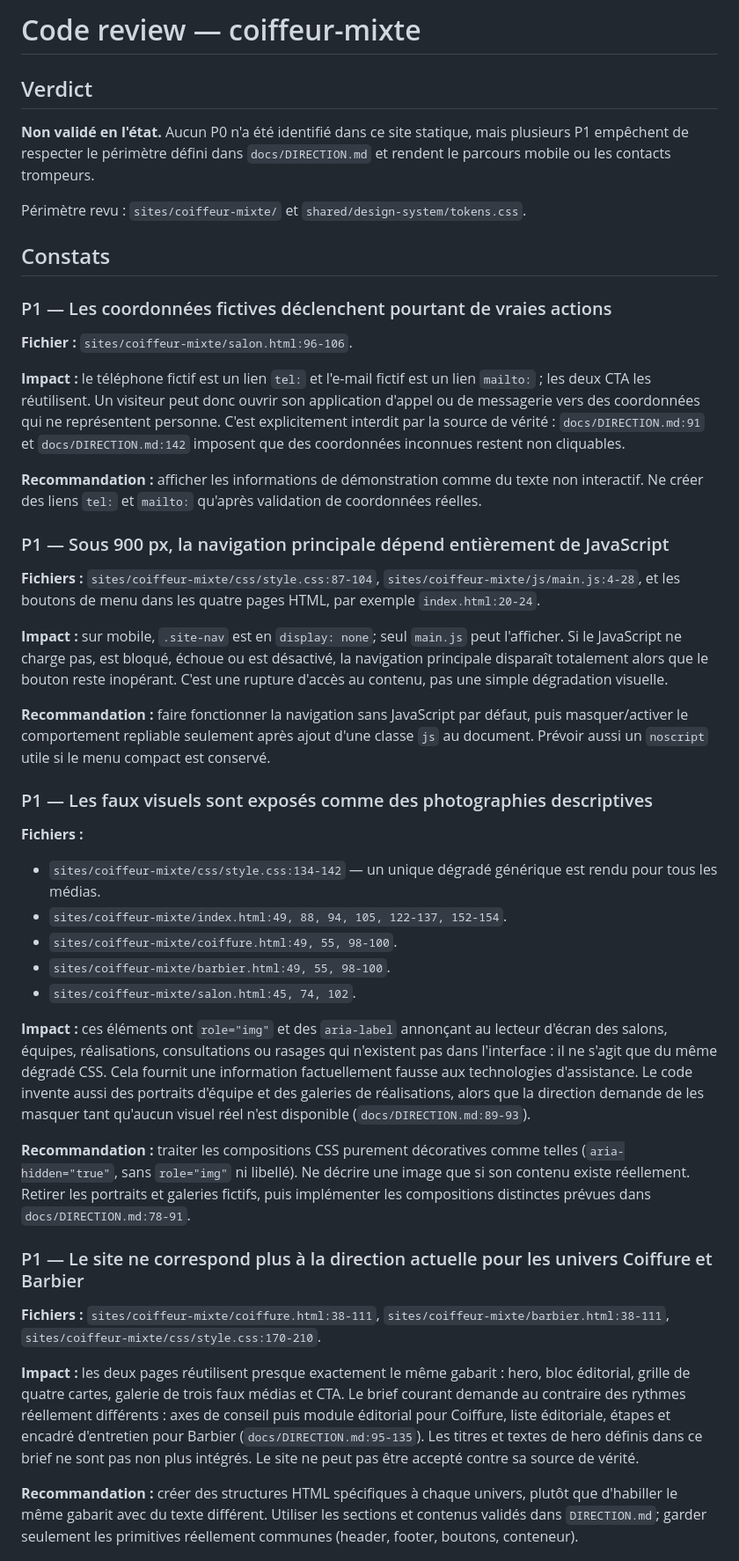
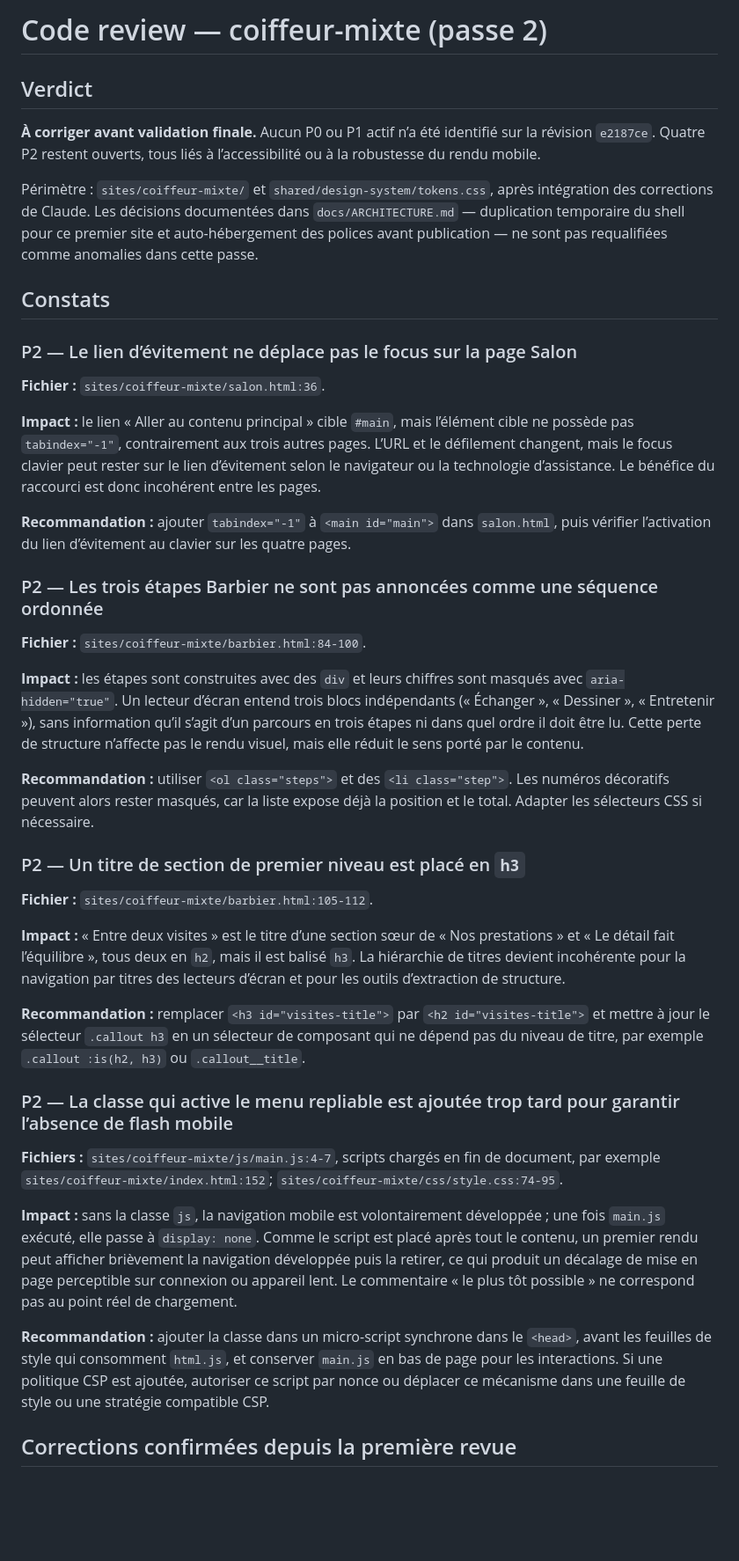
Before and after one commit to costasimon30-ux/portfolio-vitrines, a Markdown page: docs/CODE-REVIEW-coiffeur-mixte.md, the part around one of its changes. Shown at 88% size. Rendered like a GitHub page; blank space fills up the shorter version.

Commit message:
docs: seconde revue coiffeur-mixte
Agent: codex-code-reviewer

```diff
--- a/docs/CODE-REVIEW-coiffeur-mixte.md
+++ b/docs/CODE-REVIEW-coiffeur-mixte.md
@@ -1,48 +1,44 @@
-# Code review — coiffeur-mixte
+# Code review — coiffeur-mixte (passe 2)
 
 ## Verdict
 
-**Non validé en l'état.** Aucun P0 n'a été identifié dans ce site statique, mais plusieurs P1 empêchent de respecter le périmètre défini dans `docs/DIRECTION.md` et rendent le parcours mobile ou les contacts trompeurs.
+**À corriger avant validation finale.** Aucun P0 ou P1 actif n’a été identifié sur la révision `e2187ce`. Quatre P2 restent ouverts, tous liés à l’accessibilité ou à la robustesse du rendu mobile.
 
-Périmètre revu : `sites/coiffeur-mixte/` et `shared/design-system/tokens.css`.
+Périmètre : `sites/coiffeur-mixte/` et `shared/design-system/tokens.css`, après intégration des corrections de Claude. Les décisions documentées dans `docs/ARCHITECTURE.md` — duplication temporaire du shell pour ce premier site et auto-hébergement des polices avant publication — ne sont pas requalifiées comme anomalies dans cette passe.
 
 ## Constats
 
-### P1 — Les coordonnées fictives déclenchent pourtant de vraies actions
+### P2 — Le lien d’évitement ne déplace pas le focus sur la page Salon
 
-**Fichier :** `sites/coiffeur-mixte/salon.html:96-106`.
+**Fichier :** `sites/coiffeur-mixte/salon.html:36`.
 
-**Impact :** le téléphone fictif est un lien `tel:` et l'e-mail fictif est un lien `mailto:` ; les deux CTA les réutilisent. Un visiteur peut donc ouvrir son application d'appel ou de messagerie vers des coordonnées qui ne représentent personne. C'est explicitement interdit par la source de vérité : `docs/DIRECTION.md:91` et `docs/DIRECTION.md:142` imposent que des coordonnées inconnues restent non cliquables.
+**Impact :** le lien « Aller au contenu principal » cible `#main`, mais l’élément cible ne possède pas `tabindex="-1"`, contrairement aux trois autres pages. L’URL et le défilement changent, mais le focus clavier peut rester sur le lien d’évitement selon le navigateur ou la technologie d’assistance. Le bénéfice du raccourci est donc incohérent entre les pages.
 
-**Recommandation :** afficher les informations de démonstration comme du texte non interactif. Ne créer des liens `tel:` et `mailto:` qu'après validation de coordonnées réelles.
+**Recommandation :** ajouter `tabindex="-1"` à `<main id="main">` dans `salon.html`, puis vérifier l’activation du lien d’évitement au clavier sur les quatre pages.
 
-### P1 — Sous 900 px, la navigation principale dépend entièrement de JavaScript
+### P2 — Les trois étapes Barbier ne sont pas annoncées comme une séquence ordonnée
 
-**Fichiers :** `sites/coiffeur-mixte/css/style.css:87-104`, `sites/coiffeur-mixte/js/main.js:4-28`, et les boutons de menu dans les quatre pages HTML, par exemple `index.html:20-24`.
+**Fichier :** `sites/coiffeur-mixte/barbier.html:84-100`.
 
-**Impact :** sur mobile, `.site-nav` est en `display: none`; seul `main.js` peut l'afficher. Si le JavaScript ne charge pas, est bloqué, échoue ou est désactivé, la navigation principale disparaît totalement alors que le bouton reste inopérant. C'est une rupture d'accès au contenu, pas une simple dégradation visuelle.
+**Impact :** les étapes sont construites avec des `div` et leurs chiffres sont masqués avec `aria-hidden="true"`. Un lecteur d’écran entend trois blocs indépendants (« Échanger », « Dessiner », « Entretenir »), sans information qu’il s’agit d’un parcours en trois étapes ni dans quel ordre il doit être lu. Cette perte de structure n’affecte pas le rendu visuel, mais elle réduit le sens porté par le contenu.
 
-**Recommandation :** faire fonctionner la navigation sans JavaScript par défaut, puis masquer/activer le comportement repliable seulement après ajout d'une classe `js` au document. Prévoir aussi un `noscript` utile si le menu compact est conservé.
+**Recommandation :** utiliser `<ol class="steps">` et des `<li class="step">`. Les numéros décoratifs peuvent alors rester masqués, car la liste expose déjà la position et le total. Adapter les sélecteurs CSS si nécessaire.
 
-### P1 — Les faux visuels sont exposés comme des photographies descriptives
+### P2 — Un titre de section de premier niveau est placé en `h3`
 
-**Fichiers :**
+**Fichier :** `sites/coiffeur-mixte/barbier.html:105-112`.
 
-- `sites/coiffeur-mixte/css/style.css:134-142` — un unique dégradé générique est rendu pour tous les médias.
-- `sites/coiffeur-mixte/index.html:49, 88, 94, 105, 122-137, 152-154`.
-- `sites/coiffeur-mixte/coiffure.html:49, 55, 98-100`.
-- `sites/coiffeur-mixte/barbier.html:49, 55, 98-100`.
-- `sites/coiffeur-mixte/salon.html:45, 74, 102`.
+**Impact :** « Entre deux visites » est le titre d’une section sœur de « Nos prestations » et « Le détail fait l’équilibre », tous deux en `h2`, mais il est balisé `h3`. La hiérarchie de titres devient incohérente pour la navigation par titres des lecteurs d’écran et pour les outils d’extraction de structure.
 
-**Impact :** ces éléments ont `role="img"` et des `aria-label` annonçant au lecteur d'écran des salons, équipes, réalisations, consultations ou rasages qui n'existent pas dans l'interface : il ne s'agit que du même dégradé CSS. Cela fournit une information factuellement fausse aux technologies d'assistance. Le code invente aussi des portraits d'équipe et des galeries de réalisations, alors que la direction demande de les masquer tant qu'aucun visuel réel n'est disponible (`docs/DIRECTION.md:89-93`).
+**Recommandation :** remplacer `<h3 id="visites-title">` par `<h2 id="visites-title">` et mettre à jour le sélecteur `.callout h3` en un sélecteur de composant qui ne dépend pas du niveau de titre, par exemple `.callout :is(h2, h3)` ou `.callout__title`.
 
-**Recommandation :** traiter les compositions CSS purement décoratives comme telles (`aria-hidden="true"`, sans `role="img"` ni libellé). Ne décrire une image que si son contenu existe réellement. Retirer les portraits et galeries fictifs, puis implémenter les compositions distinctes prévues dans `docs/DIRECTION.md:78-91`.
+### P2 — La classe qui active le menu repliable est ajoutée trop tard pour garantir l’absence de flash mobile
 
-### P1 — Le site ne correspond plus à la direction actuelle pour les univers Coiffure et Barbier
+**Fichiers :** `sites/coiffeur-mixte/js/main.js:4-7`, scripts chargés en fin de document, par exemple `sites/coiffeur-mixte/index.html:152`; `sites/coiffeur-mixte/css/style.css:74-95`.
 
-**Fichiers :** `sites/coiffeur-mixte/coiffure.html:38-111`, `sites/coiffeur-mixte/barbier.html:38-111`, `sites/coiffeur-mixte/css/style.css:170-210`.
+**Impact :** sans la classe `js`, la navigation mobile est volontairement développée ; une fois `main.js` exécuté, elle passe à `display: none`. Comme le script est placé après tout le contenu, un premier rendu peut afficher brièvement la navigation développée puis la retirer, ce qui produit un décalage de mise en page perceptible sur connexion ou appareil lent. Le commentaire « le plus tôt possible » ne correspond pas au point réel de chargement.
 
-**Impact :** les deux pages réutilisent presque exactement le même gabarit : hero, bloc éditorial, grille de quatre cartes, galerie de trois faux médias et CTA. Le brief courant demande au contraire des rythmes réellement différents : axes de conseil puis module éditorial pour Coiffure, liste éditoriale, étapes et encadré d'entretien pour Barbier (`docs/DIRECTION.md:95-135`). Les titres et textes de hero définis dans ce brief ne sont pas non plus intégrés. Le site ne peut pas être accepté contre sa source de vérité.
+**Recommandation :** ajouter la classe dans un micro-script synchrone dans le `<head>`, avant les feuilles de style qui consomment `html.js`, et conserver `main.js` en bas de page pour les interactions. Si une politique CSP est ajoutée, autoriser ce script par nonce ou déplacer ce mécanisme dans une feuille de style ou une stratégie compatible CSP.
 
-**Recommandation :** créer des structures HTML spécifiques à chaque univers, plutôt que d'habiller le même gabarit avec du texte différent. Utiliser les sections et contenus validés dans `DIRECTION.md`; garder seulement les primitives réellement communes (header, footer, boutons, conteneur).
+## Corrections confirmées depuis la première revue
 
```
Also changed, not shown: other parts of docs/CODE-REVIEW-coiffeur-mixte.md (+11 -48 lines).
